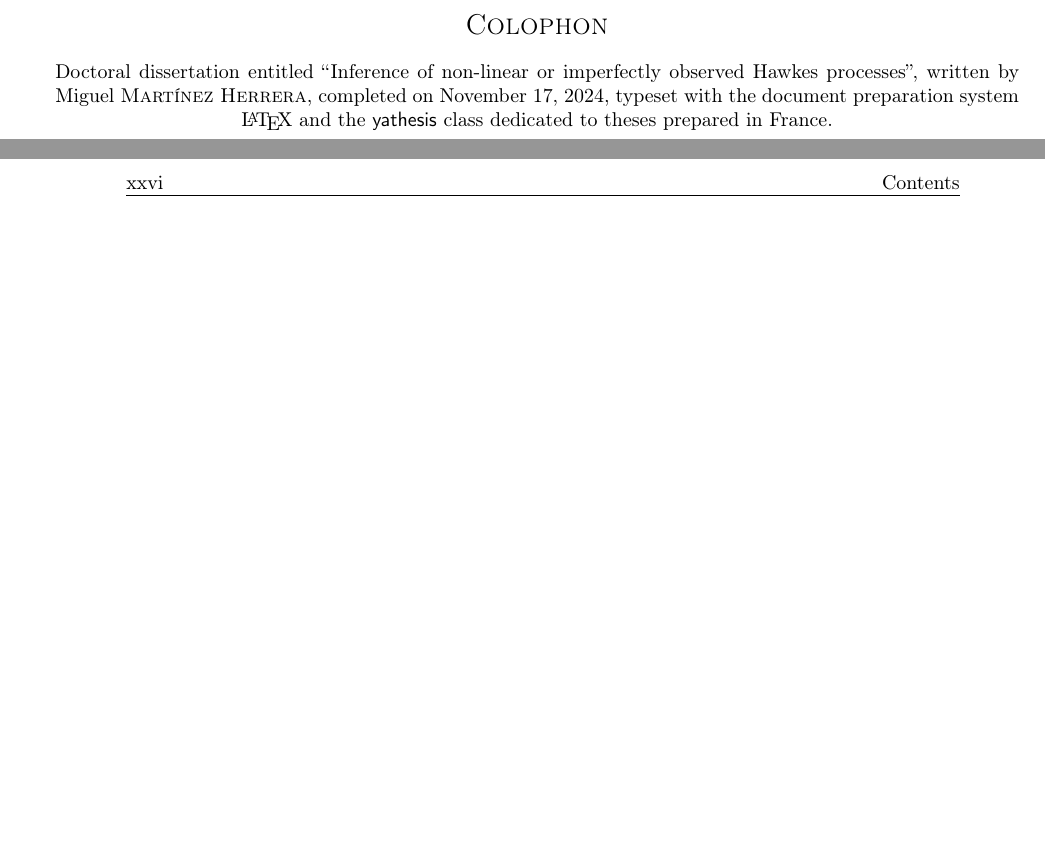
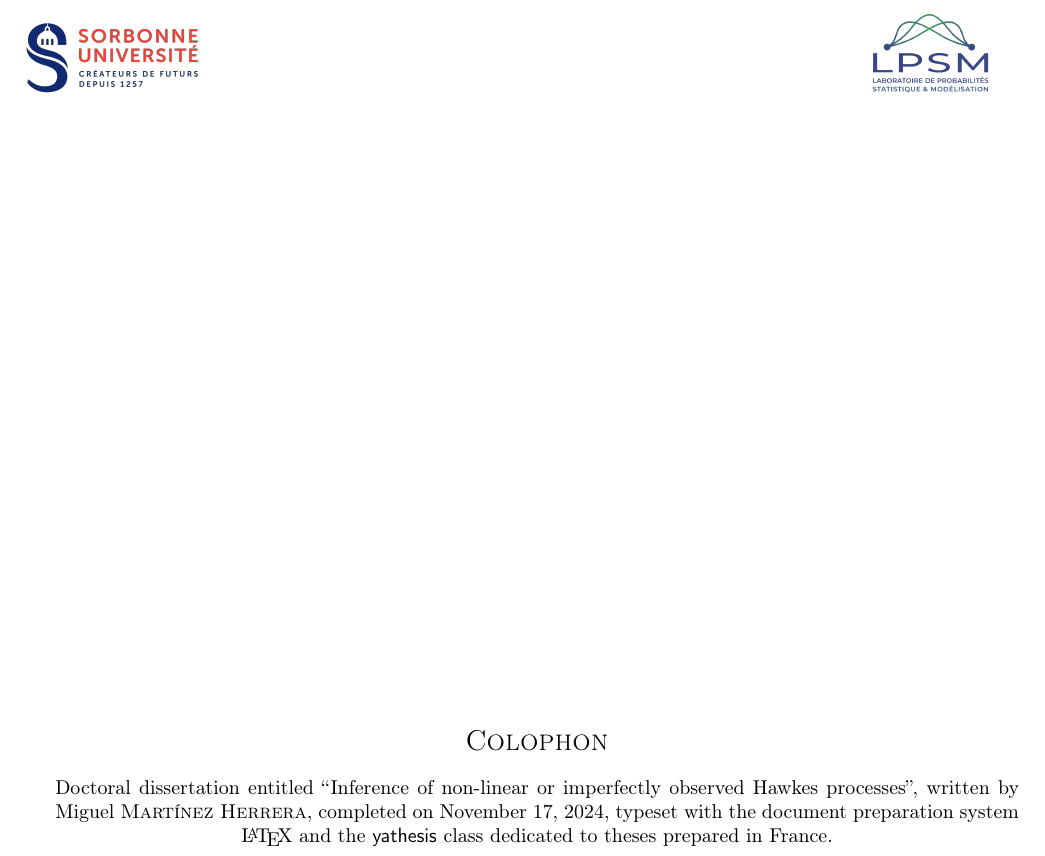
Before and after one commit to migmtz/Le-Saint-Manuscrit, a LaTeX thesis (thesis.tex): two parts of pages 2 and 26 of 168 before the commit and part of page 2 of 156 after it, the two joined at a grey line, cut so that both start at the same text, the shorter picture padded with empty space. Compiled offline with pdfLaTeX.

Commit message:
Version onesided for online

```diff
--- a/thesis.tex
+++ b/thesis.tex
@@ -1,4 +1,5 @@
 \documentclass[mainlanguage=english,french, spanish, secnumdepth=subsection,
+oneside=True,
 localtocs=True, output=screen, fncychap=Bjornstrup, version=final]{yathesis}
 % Set oneside=False for pages for printing blank between chapters
 % version to control what appears under
```
